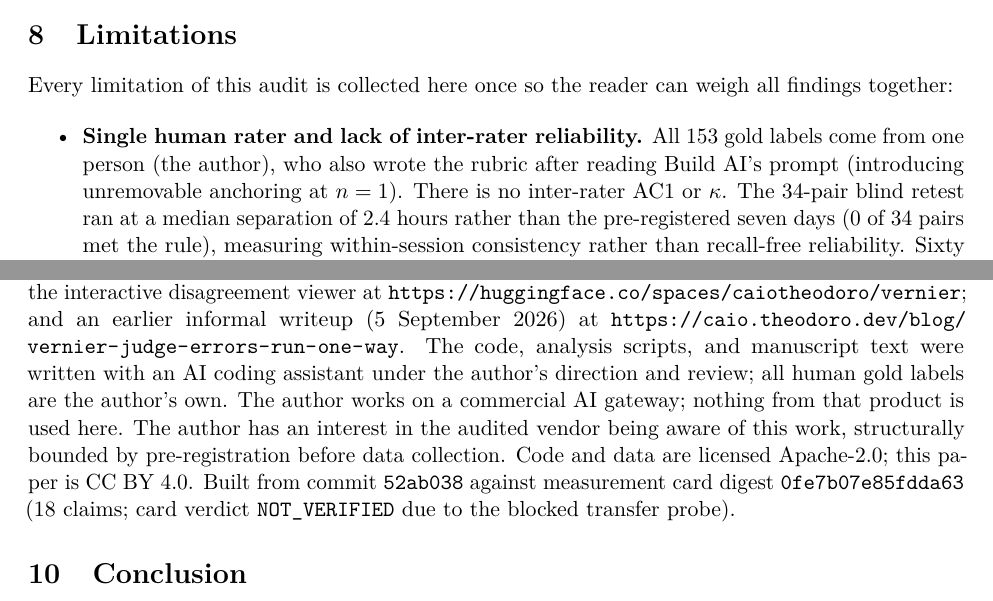
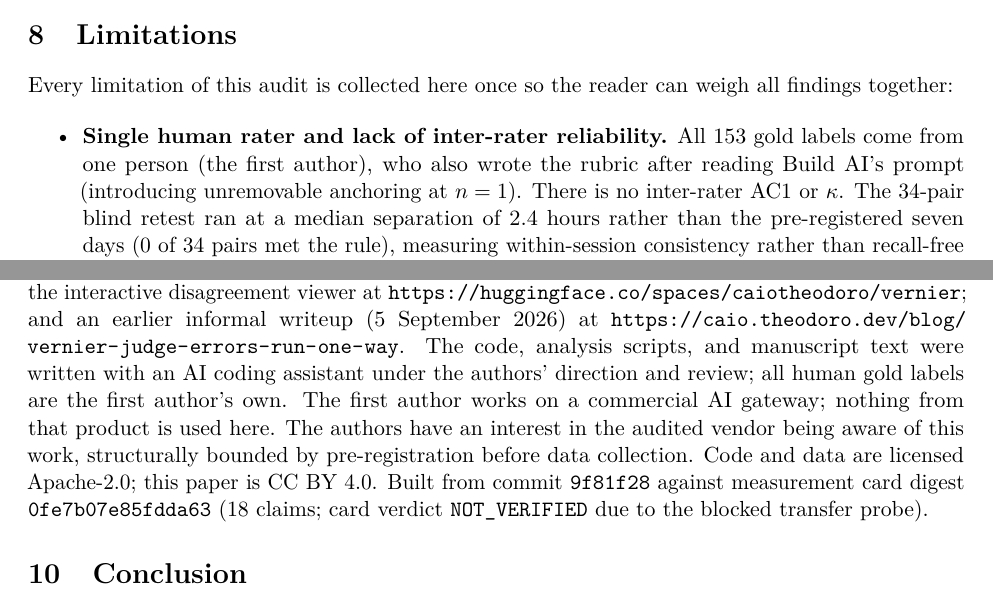
Before and after one commit to caiotheodoro/vernier, a LaTeX paper (paper/vernier.tex, which reads paper/generated/provenance.tex): two parts of pages 10 and 11 of 15, joined at a grey line, cut so that both start at the same text. Compiled offline with pdfLaTeX.

Commit message:
metadata: add co-authors and Avenza Labs affiliation in paper, CITATION.cff, and .zenodo.json

```diff
--- a/paper/generated/provenance.tex
+++ b/paper/generated/provenance.tex
@@ -1,4 +1,4 @@
-\newcommand{\vernierGitRev}{52ab038}
+\newcommand{\vernierGitRev}{9f81f28}
 \newcommand{\vernierCardDigest}{0fe7b07e85fdda63}
 \newcommand{\vernierNPrimary}{153}
 \newcommand{\vernierNClaims}{18}
--- a/paper/vernier.tex
+++ b/paper/vernier.tex
@@ -34,7 +34,7 @@
 
 \title{When a Model Judge Certifies a Dataset:\\
 Asymmetric Over-Calling, Worker Clustering, and Unresolved Margins in Egocentric-10K}
-\author{Caio Theodoro\\\small Independent}
+\author{Caio Theodoro\\\small Avenza Labs (\texttt{avenza.cloud}) \and Jo\~{a}o Vitor Basso Sberse\\\small Avenza Labs (\texttt{avenza.cloud}) \and Matheus Theodoro\\\small Avenza Labs (\texttt{avenza.cloud})}
 \date{First version 5 September 2026; this version 23 November 2026}
 
 \begin{document}
@@ -517,7 +517,7 @@ together:
 
 \begin{itemize}
 \item \textbf{Single human rater and lack of inter-rater reliability.} All \vernierNPrimary{} gold
-      labels come from one person (the author), who also wrote the rubric after reading Build AI's
+      labels come from one person (the first author), who also wrote the rubric after reading Build AI's
       prompt (introducing unremovable anchoring at $n=1$). There is no inter-rater AC1 or
       $\kappa$. The 34-pair blind retest ran at a median separation of 2.4 hours rather than the
       pre-registered seven days (0 of 34 pairs met the rule), measuring within-session consistency
@@ -585,9 +585,9 @@ rung-1 probe at \url{https://huggingface.co/caiotheodoro/vernier-rung1-probe}; t
 disagreement viewer at \url{https://huggingface.co/spaces/caiotheodoro/vernier}; and an earlier
 informal writeup (5 September 2026) at
 \url{https://caio.theodoro.dev/blog/vernier-judge-errors-run-one-way}. The code, analysis scripts,
-and manuscript text were written with an AI coding assistant under the author's direction and
-review; all human gold labels are the author's own. The author works on a commercial AI gateway;
-nothing from that product is used here. The author has an interest in the audited vendor being
+and manuscript text were written with an AI coding assistant under the authors' direction and
+review; all human gold labels are the first author's own. The first author works on a commercial AI gateway;
+nothing from that product is used here. The authors have an interest in the audited vendor being
 aware of this work, structurally bounded by pre-registration before data collection. Code and data
 are licensed Apache-2.0; this paper is CC BY 4.0. Built from commit \texttt{\vernierGitRev}
 against measurement card digest \texttt{\vernierCardDigest} (\vernierNClaims{} claims; card
```
Also changed, not shown: paper/vernier.tex (2 more changed lines), 2 other files.
